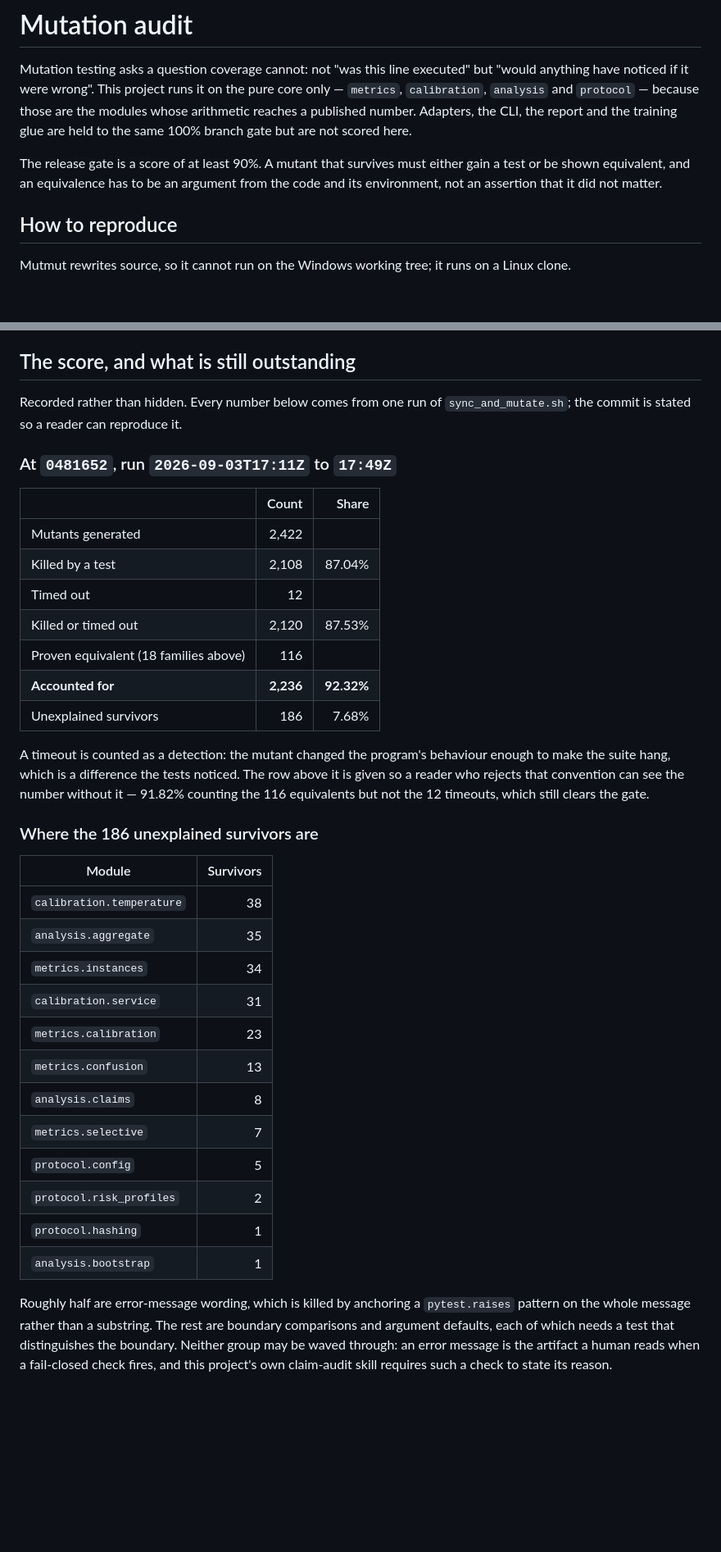
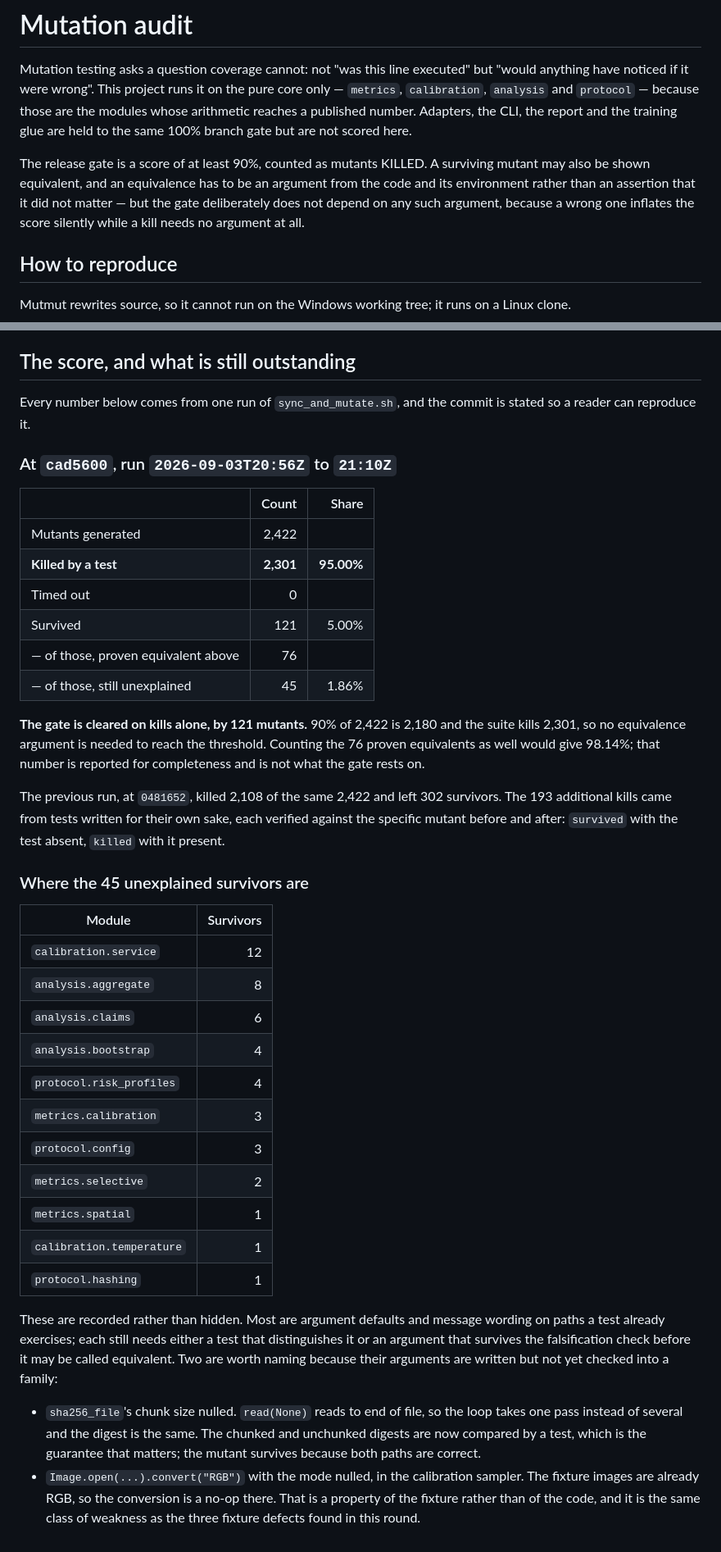
Before and after one commit to kuotunyu/driving-risk-metrics, a Markdown page: docs/verification/mutation-audit.md, 2 parts joined by grey strips. Shown at 82% size. Rendered like a GitHub page; blank space fills up the shorter version.

Commit message:
docs: record the mutation score after the overnight hardening

```diff
--- a/docs/verification/mutation-audit.md
+++ b/docs/verification/mutation-audit.md
@@ -7,9 +7,12 @@ those are the modules whose arithmetic reaches a published number. Adapters, the
 CLI, the report and the training glue are held to the same 100% branch gate but
 are not scored here.
 
-The release gate is a score of at least 90%. A mutant that survives must either
-gain a test or be shown equivalent, and an equivalence has to be an argument
-from the code and its environment, not an assertion that it did not matter.
+The release gate is a score of at least 90%, counted as mutants KILLED. A
+surviving mutant may also be shown equivalent, and an equivalence has to be an
+argument from the code and its environment rather than an assertion that it did
+not matter — but the gate deliberately does not depend on any such argument,
+because a wrong one inflates the score silently while a kill needs no argument
+at all.
 
 ## How to reproduce
 
@@ -198,47 +196,57 @@ were killed by tests written for their own sake:
 
 ## The score, and what is still outstanding
 
-Recorded rather than hidden. Every number below comes from one run of
-`sync_and_mutate.sh`; the commit is stated so a reader can reproduce it.
+Every number below comes from one run of `sync_and_mutate.sh`, and the commit
+is stated so a reader can reproduce it.
 
-### At `0481652`, run `2026-09-03T17:11Z` to `17:49Z`
+### At `cad5600`, run `2026-09-03T20:56Z` to `21:10Z`
 
 | | Count | Share |
 | --- | ---: | ---: |
 | Mutants generated | 2,422 | |
-| Killed by a test | 2,108 | 87.04% |
-| Timed out | 12 | |
-| Killed or timed out | 2,120 | 87.53% |
-| Proven equivalent (18 families above) | 116 | |
-| **Accounted for** | **2,236** | **92.32%** |
-| Unexplained survivors | 186 | 7.68% |
+| **Killed by a test** | **2,301** | **95.00%** |
+| Timed out | 0 | |
+| Survived | 121 | 5.00% |
+| — of those, proven equivalent above | 76 | |
+| — of those, still unexplained | 45 | 1.86% |
 
-A timeout is counted as a detection: the mutant changed the program's behaviour
-enough to make the suite hang, which is a difference the tests noticed. The
-row above it is given so a reader who rejects that convention can see the
-number without it — 91.82% counting the 116 equivalents but not the 12
-timeouts, which still clears the gate.
+**The gate is cleared on kills alone, by 121 mutants.** 90% of 2,422 is 2,180
+and the suite kills 2,301, so no equivalence argument is needed to reach the
+threshold. Counting the 76 proven equivalents as well would give 98.14%; that
+number is reported for completeness and is not what the gate rests on.
 
-### Where the 186 unexplained survivors are
+The previous run, at `0481652`, killed 2,108 of the same 2,422 and left 302
+survivors. The 193 additional kills came from tests written for their own sake,
+each verified against the specific mutant before and after: `survived` with the
+test absent, `killed` with it present.
+
+### Where the 45 unexplained survivors are
 
 | Module | Survivors |
 | --- | ---: |
-| `calibration.temperature` | 38 |
-| `analysis.aggregate` | 35 |
-| `metrics.instances` | 34 |
-| `calibration.service` | 31 |
-| `metrics.calibration` | 23 |
-| `metrics.confusion` | 13 |
-| `analysis.claims` | 8 |
-| `metrics.selective` | 7 |
-| `protocol.config` | 5 |
-| `protocol.risk_profiles` | 2 |
+| `calibration.service` | 12 |
+| `analysis.aggregate` | 8 |
+| `analysis.claims` | 6 |
+| `analysis.bootstrap` | 4 |
+| `protocol.risk_profiles` | 4 |
+| `metrics.calibration` | 3 |
+| `protocol.config` | 3 |
+| `metrics.selective` | 2 |
+| `metrics.spatial` | 1 |
+| `calibration.temperature` | 1 |
 | `protocol.hashing` | 1 |
-| `analysis.bootstrap` | 1 |
 
-Roughly half are error-message wording, which is killed by anchoring a
-`pytest.raises` pattern on the whole message rather than a substring. The rest
-are boundary comparisons and argument defaults, each of which needs a test that
-distinguishes the boundary. Neither group may be waved through: an error
-message is the artifact a human reads when a fail-closed check fires, and this
-project's own claim-audit skill requires such a check to state its reason.
+These are recorded rather than hidden. Most are argument defaults and message
+wording on paths a test already exercises; each still needs either a test that
+distinguishes it or an argument that survives the falsification check before it
+may be called equivalent. Two are worth naming because their arguments are
+written but not yet checked into a family:
+
+- `sha256_file`'s chunk size nulled. `read(None)` reads to end of file, so the
+  loop takes one pass instead of several and the digest is the same. The
+  chunked and unchunked digests are now compared by a test, which is the
+  guarantee that matters; the mutant survives because both paths are correct.
+- `Image.open(...).convert("RGB")` with the mode nulled, in the calibration
+  sampler. The fixture images are already RGB, so the conversion is a no-op
+  there. That is a property of the fixture rather than of the code, and it is
+  the same class of weakness as the three fixture defects found in this round.
```
Also changed, not shown: other parts of docs/verification/mutation-audit.md (+67 -72 lines).
